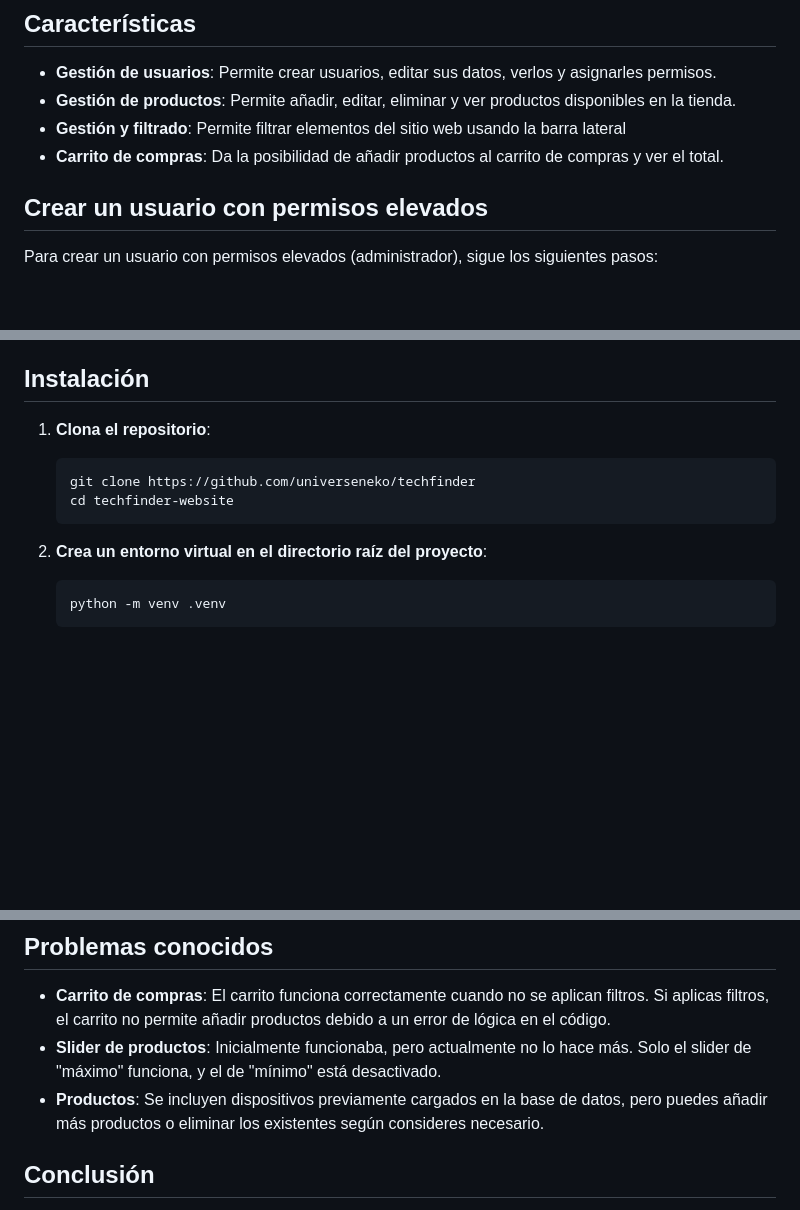
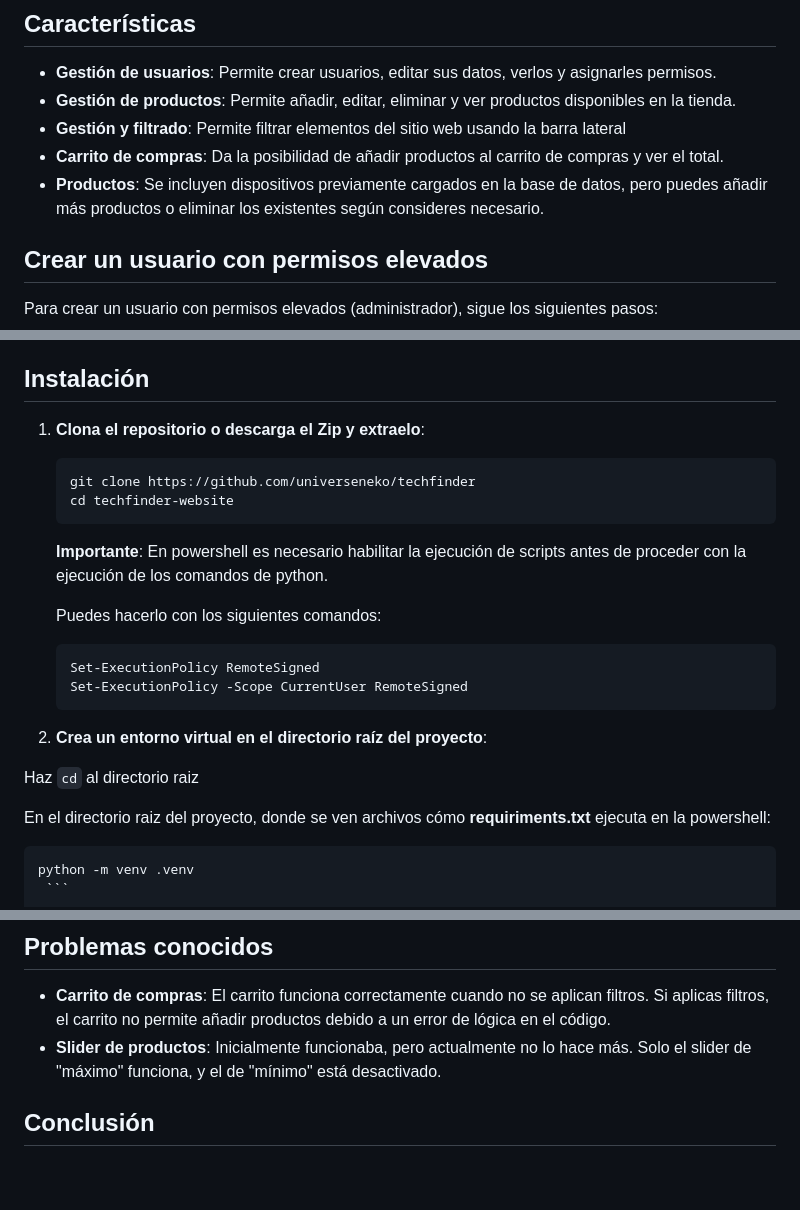
Before and after one commit to universeneko/techfinder, a Markdown page: README.md, 3 parts joined by grey strips. GitHub-like rendering; blank space fills up the shorter version.

````diff
--- a/README.md
+++ b/README.md
@@ -9,6 +9,7 @@
 - **Gestión de productos**: Permite añadir, editar, eliminar y ver productos disponibles en la tienda.
 - **Gestión y filtrado**: Permite filtrar elementos del sitio web usando la barra lateral
 - **Carrito de compras**: Da la posibilidad de añadir productos al carrito de compras y ver el total.
+- **Productos**: Se incluyen dispositivos previamente cargados en la base de datos, pero puedes añadir más productos o eliminar los existentes según consideres necesario.
 
 ## Crear un usuario con permisos elevados
 
@@ -38,14 +39,27 @@ Para crear un usuario con permisos elevados (administrador), sigue los siguiente
 
 ## Instalación
 
-1. **Clona el repositorio**:
+1. **Clona el repositorio o descarga el Zip y extraelo**:
 
    ```bash
    git clone https://github.com/universeneko/techfinder
    cd techfinder-website
    ```
 
+   **Importante**: En powershell es necesario habilitar la ejecución de scripts antes de proceder con la ejecución de los comandos de python.
+
+   Puedes hacerlo con los siguientes comandos:
+   ```bash
+   Set-ExecutionPolicy RemoteSigned
+   Set-ExecutionPolicy -Scope CurrentUser RemoteSigned
+   ```
+
 2. **Crea un entorno virtual en el directorio raíz del proyecto**:
+
+
+Haz `cd` al directorio raiz
+
+En el directorio raiz del proyecto, donde se ven archivos cómo **requiriments.txt** ejecuta en la powershell:
 
    ```bash
    python -m venv .venv
@@ -96,7 +110,6 @@ Para crear un usuario con permisos elevados (administrador), sigue los siguiente
 
 - **Carrito de compras**: El carrito funciona correctamente cuando no se aplican filtros. Si aplicas filtros, el carrito no permite añadir productos debido a un error de lógica en el código.
 - **Slider de productos**: Inicialmente funcionaba, pero actualmente no lo hace más. Solo el slider de "máximo" funciona, y el de "mínimo" está desactivado.
-- **Productos**: Se incluyen dispositivos previamente cargados en la base de datos, pero puedes añadir más productos o eliminar los existentes según consideres necesario.
 
 ## Conclusión
 
````
